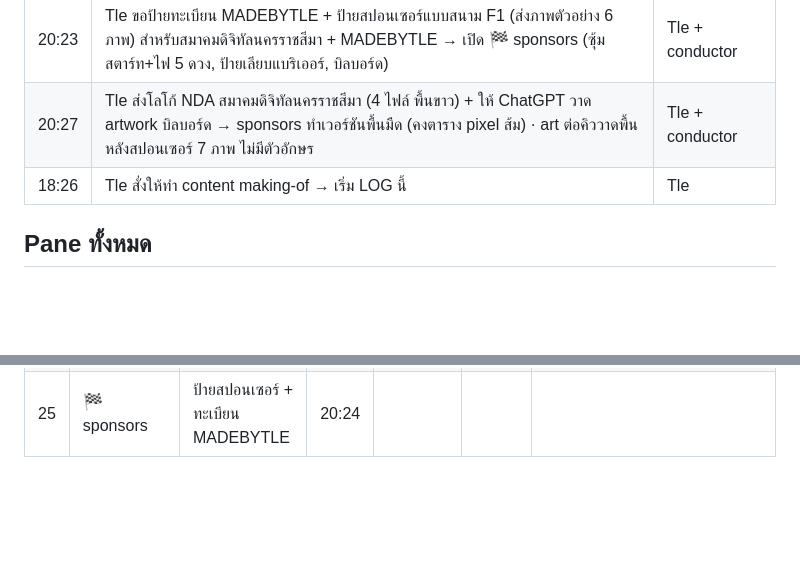
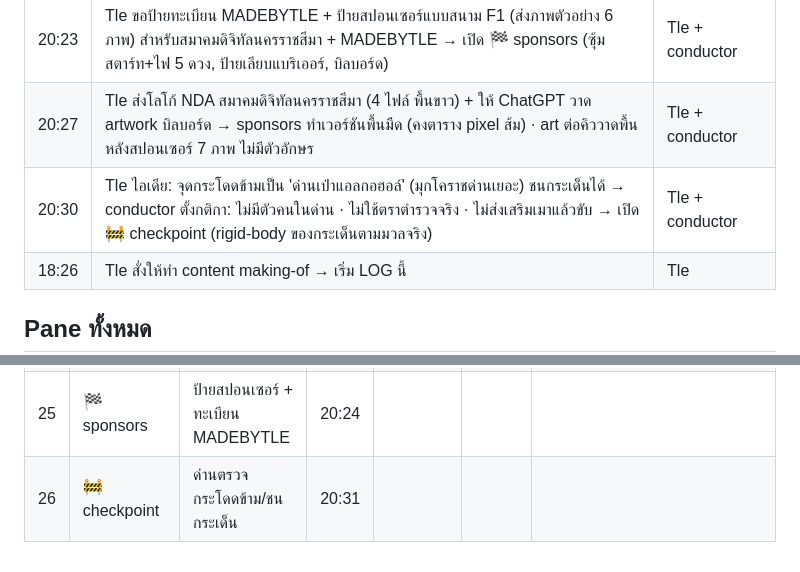
Before and after one commit to tlejay/145-korat-cyberpunk, a Markdown page: docs/making-of/LOG.md, 2 parts joined by grey strips. Drawn GitHub-style; blank space fills up the shorter version.

Commit message:
Brief checkpoint pane: Korat DUI checkpoint to jump over or scatter (no people)

```diff
--- a/docs/making-of/LOG.md
+++ b/docs/making-of/LOG.md
@@ -68,6 +68,7 @@
 | 20:14 | Tle ลองเล่น preview เจอบั๊ก: นับถอยหลังพากย์ 'Three, Three' → เปิด 🐞 fix (pane แก้บั๊กประจำ รับบั๊กจาก QA ด้วย) | Tle + conductor |
 | 20:23 | Tle ขอป้ายทะเบียน MADEBYTLE + ป้ายสปอนเซอร์แบบสนาม F1 (ส่งภาพตัวอย่าง 6 ภาพ) สำหรับสมาคมดิจิทัลนครราชสีมา + MADEBYTLE → เปิด 🏁 sponsors (ซุ้มสตาร์ท+ไฟ 5 ดวง, ป้ายเลียบแบริเออร์, บิลบอร์ด) | Tle + conductor |
 | 20:27 | Tle ส่งโลโก้ NDA สมาคมดิจิทัลนครราชสีมา (4 ไฟล์ พื้นขาว) + ให้ ChatGPT วาด artwork บิลบอร์ด → sponsors ทำเวอร์ชันพื้นมืด (คงตาราง pixel ส้ม) · art ต่อคิววาดพื้นหลังสปอนเซอร์ 7 ภาพ ไม่มีตัวอักษร | Tle + conductor |
+| 20:30 | Tle ไอเดีย: จุดกระโดดข้ามเป็น 'ด่านเป่าแอลกอฮอล์' (มุกโคราชด่านเยอะ) ชนกระเด็นได้ → conductor ตั้งกติกา: ไม่มีตัวคนในด่าน · ไม่ใช้ตราตำรวจจริง · ไม่ส่งเสริมเมาแล้วขับ → เปิด 🚧 checkpoint (rigid-body ของกระเด็นตามมวลจริง) | Tle + conductor |
 | 18:26 | Tle สั่งให้ทำ content making-of → เริ่ม LOG นี้ | Tle |
 
 ## Pane ทั้งหมด
@@ -99,3 +100,4 @@
 | 23 | 💨 fx | M3 สายไฟ/โคมแกว่ง + VFX รถ | 20:11 | | | |
 | 24 | 🐞 fix | แก้บั๊ก (เริ่มจาก Three ซ้ำ) | 20:15 | | | |
 | 25 | 🏁 sponsors | ป้ายสปอนเซอร์ + ทะเบียน MADEBYTLE | 20:24 | | | |
+| 26 | 🚧 checkpoint | ด่านตรวจ กระโดดข้าม/ชนกระเด็น | 20:31 | | | |
```
Also changed, not shown: CLAUDE.md (+1 -0 lines), 1 other file.
